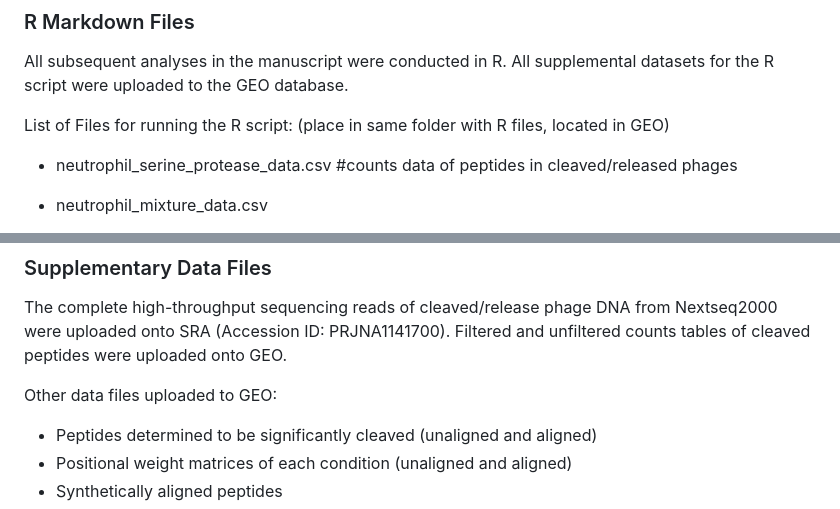
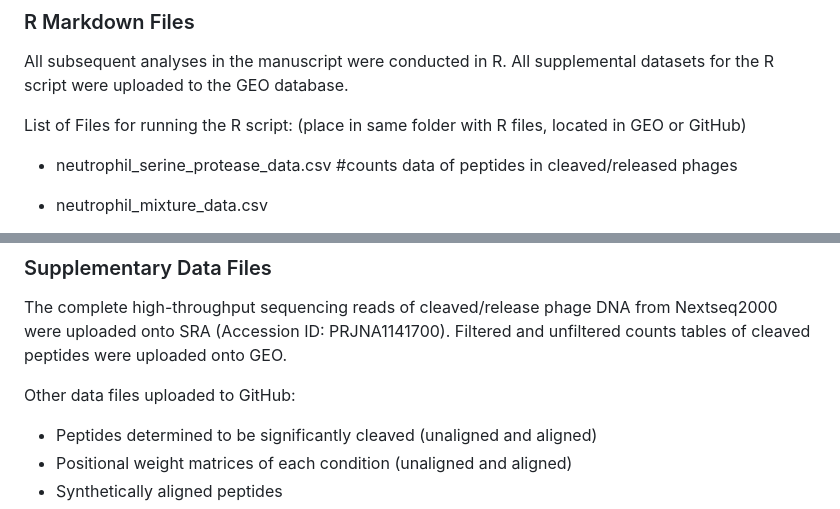
Before and after one commit to YuEnoch/ProteaseProfiling, a Markdown page: README.md, 2 parts joined by grey strips. Drawn GitHub-style.

```diff
--- a/README.md
+++ b/README.md
@@ -110,7 +110,7 @@ The experiments were done in triplicates. The default parameters in parameters.t
 
 All subsequent analyses in the manuscript were conducted in R. All supplemental datasets for the R script were uploaded to the GEO database.
 
-List of Files for running the R script: (place in same folder with R files, located in GEO)
+List of Files for running the R script: (place in same folder with R files, located in GEO or GitHub)
 * neutrophil_serine_protease_data.csv #counts data of peptides in cleaved/released phages
 * neutrophil_mixture_data.csv
 * neutrophil_unfiltered_protease&mixture_data.csv
@@ -143,7 +143,7 @@ List of Files for running Icelogo (sourced from Preliminary Analysis.Rmd) #pepti
 
 The complete high-throughput sequencing reads of cleaved/release phage DNA from Nextseq2000 were uploaded onto SRA (Accession ID: PRJNA1141700). Filtered and unfiltered counts tables of cleaved peptides were uploaded onto GEO.
 
-Other data files uploaded to GEO:
+Other data files uploaded to GitHub:
 * Peptides determined to be significantly cleaved (unaligned and aligned)
 * Positional weight matrices of each condition (unaligned and aligned)
 * Synthetically aligned peptides
```
